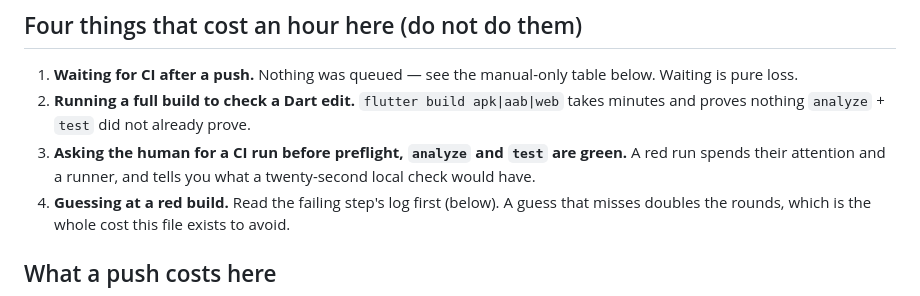
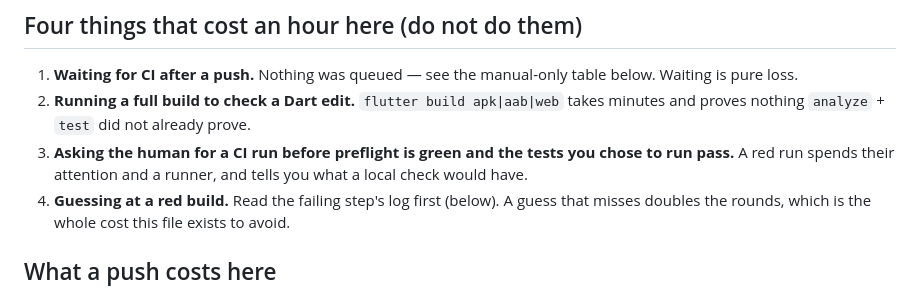
Before and after one commit to Keshab1997/prescription-scanner, a Markdown page: AGENTS.md, the part around one of its changes. Drawn GitHub-style.

```diff
--- a/AGENTS.md
+++ b/AGENTS.md
@@ -145,9 +151,9 @@ python3 tool/see_screen.py --route /settings --wait-ms 12000   # slow first fram
    table below. Waiting is pure loss.
 2. **Running a full build to check a Dart edit.** `flutter build apk|aab|web`
    takes minutes and proves nothing `analyze` + `test` did not already prove.
-3. **Asking the human for a CI run before preflight, `analyze` and `test` are
-   green.** A red run spends their attention and a runner, and tells you what a
-   twenty-second local check would have.
+3. **Asking the human for a CI run before preflight is green and the tests you
+   chose to run pass.** A red run spends their attention and a runner, and tells
+   you what a local check would have.
 4. **Guessing at a red build.** Read the failing step's log first (below). A
    guess that misses doubles the rounds, which is the whole cost this file
    exists to avoid.
```
Also changed, not shown: other parts of AGENTS.md (+21 -15 lines).
